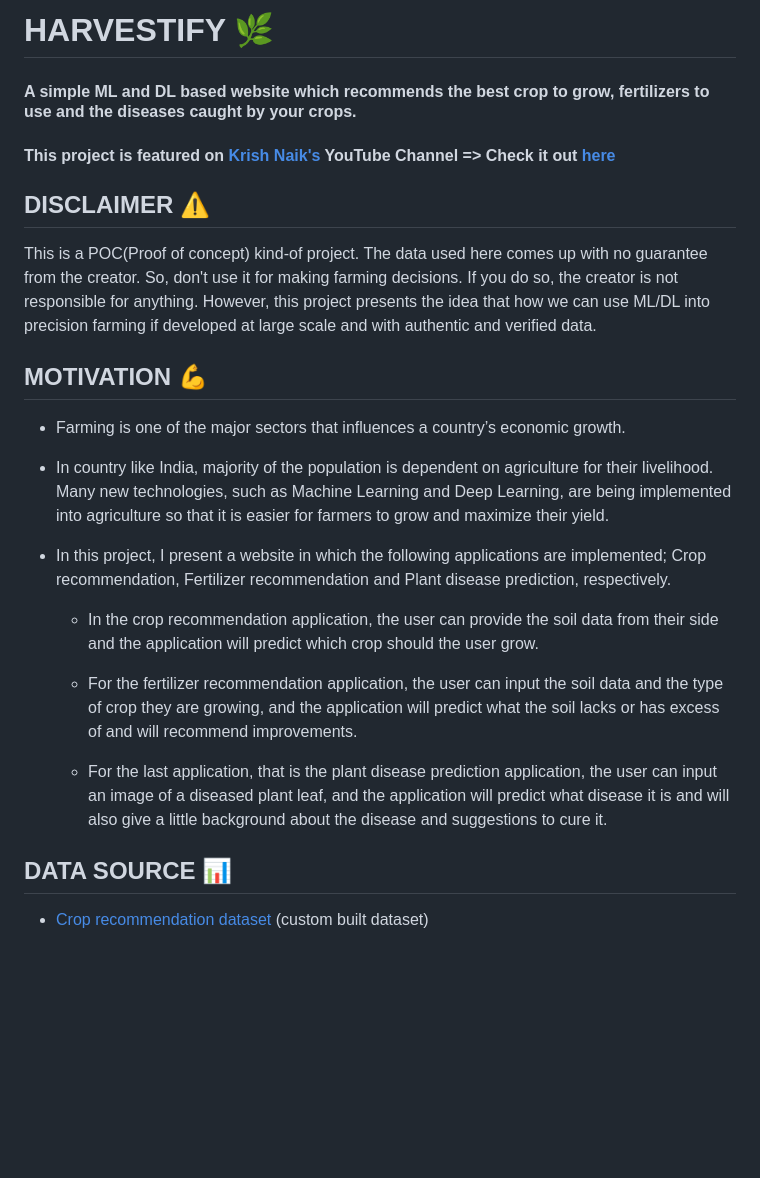
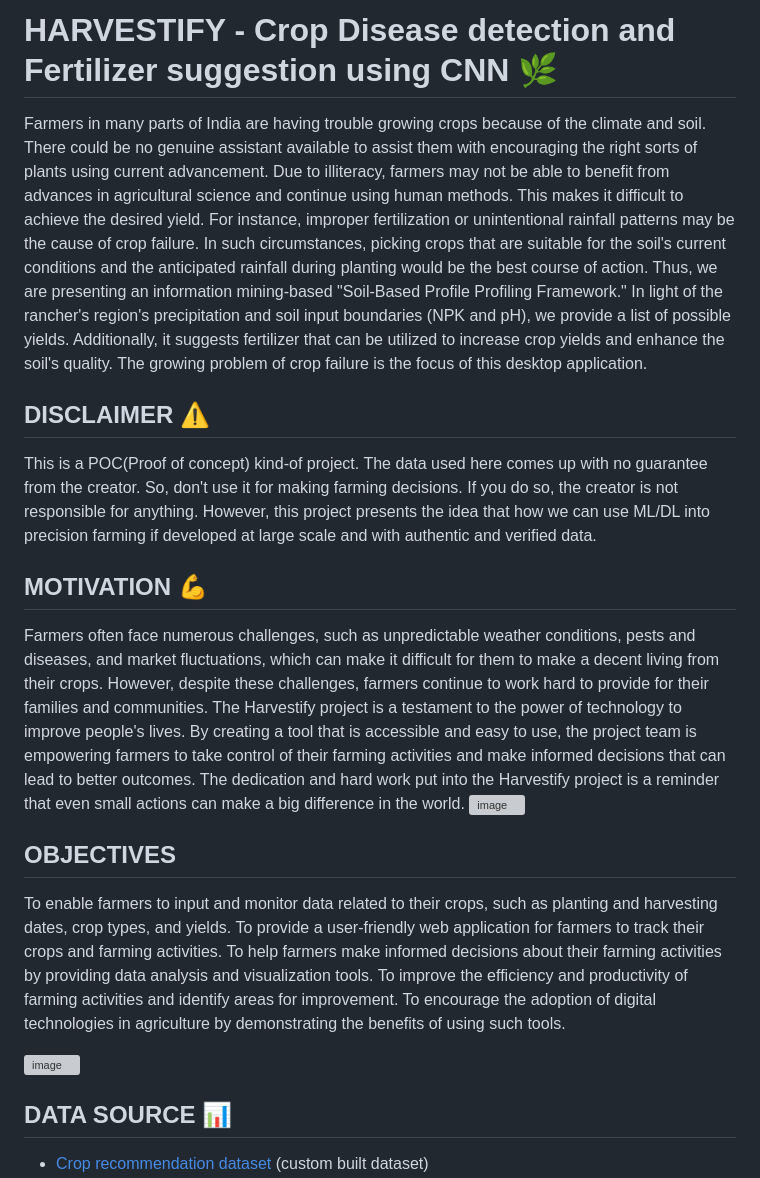
Before and after one commit to SachinAdulkar30/Crop-Disease-Identification-System-using-CNN, a Markdown page: README.md, the part around the change printed below. GitHub-like rendering; blank space fills up the shorter version; grey boxes are pictures that could not be loaded.

```diff
--- a/README.md
+++ b/README.md
@@ -1,24 +1,22 @@
-# HARVESTIFY 🌿
-#### A simple ML and DL based website which recommends the best crop to grow, fertilizers to use and the diseases caught by your crops.
-
-#### This project is featured on [Krish Naik's](https://www.youtube.com/channel/UCNU_lfiiWBdtULKOw6X0Dig) YouTube Channel => Check it out [here](https://www.youtube.com/watch?v=zJcSod-L-Ps)
+# HARVESTIFY - Crop Disease detection and Fertilizer suggestion using CNN 🌿
+Farmers in many parts of India are having trouble growing crops because of the climate and soil. There could be no genuine assistant available to assist them with encouraging the right sorts of plants using current advancement. Due to illiteracy, farmers may not be able to benefit from advances in agricultural science and continue using human methods. This makes it difficult to achieve the desired yield. For instance, improper fertilization or unintentional rainfall patterns may be the cause of crop failure. In such circumstances, picking crops that are suitable for the soil's current conditions and the anticipated rainfall during planting would be the best course of action. Thus, we are presenting an information mining-based "Soil-Based Profile Profiling Framework." In light of the rancher's region's precipitation and soil input boundaries (NPK and pH), we provide a list of possible yields. Additionally, it suggests fertilizer that can be utilized to increase crop yields and enhance the soil's quality. The growing problem of crop failure is the focus of this desktop application.
 
 ## DISCLAIMER ⚠️
 This is a POC(Proof of concept) kind-of project. The data used here comes up with no guarantee from the creator. So, don't use it for making farming decisions. If you do so, the creator is not responsible for anything. However, this project presents the idea that how we can use ML/DL into precision farming if developed at large scale and with authentic and verified data.
 
 ## MOTIVATION 💪
-- Farming is one of the major sectors that influences a country’s economic growth.
+Farmers often face numerous challenges, such as unpredictable weather conditions, pests and diseases, and market fluctuations, which can make it difficult for them to make a decent living from their crops. However, despite these challenges, farmers continue to work hard to provide for their families and communities.
+The Harvestify project is a testament to the power of technology to improve people's lives. By creating a tool that is accessible and easy to use, the project team is empowering farmers to take control of their farming activities and make informed decisions that can lead to better outcomes.
+The dedication and hard work put into the Harvestify project is a reminder that even small actions can make a big difference in the world.
+![image](https://github.com/SachinAdulkar30/Crop-Disease-Identification-System-using-CNN/assets/78402299/06b9bb3c-cd6b-4f4f-bb68-ad5981cd08e9)
+## OBJECTIVES
+To enable farmers to input and monitor data related to their crops, such as planting and harvesting dates, crop types, and yields.
+To provide a user-friendly web application for farmers to track their crops and farming activities.
+To help farmers make informed decisions about their farming activities by providing data analysis and visualization tools.
+To improve the efficiency and productivity of farming activities and identify areas for improvement.
+To encourage the adoption of digital technologies in agriculture by demonstrating the benefits of using such tools.
 
-- In country like India, majority of the population is dependent on agriculture for their livelihood. Many new technologies, such as Machine Learning and Deep Learning, are being implemented into agriculture so that it is easier for farmers to grow and maximize their yield.
-
-- In this project, I present a website in which the following applications are implemented; Crop recommendation, Fertilizer recommendation and Plant disease prediction, respectively.
-
-    - In the crop recommendation application, the user can provide the soil data from their side and the application will predict which crop should the user grow.
-
-    - For the fertilizer recommendation application, the user can input the soil data and the type of crop they are growing, and the application will predict what the soil lacks or has excess of and will recommend improvements.
-
-    - For the last application, that is the plant disease prediction application, the user can input an image of a diseased plant leaf, and the application will predict what disease it is and will also give a little background about the disease and suggestions to cure it.
-
+![image](https://github.com/SachinAdulkar30/Crop-Disease-Identification-System-using-CNN/assets/78402299/e72686c1-66e1-4dc3-b61d-c319888c0334)
 ## DATA SOURCE 📊
 - [Crop recommendation dataset ](https://www.kaggle.com/atharvaingle/crop-recommendation-dataset) (custom built dataset)
 - [Fertilizer suggestion dataset](https://github.com/Gladiator07/Harvestify/blob/master/Data-processed/fertilizer.csv) (custom built dataset)
```
Also changed, not shown: other parts of README.md (+27 -116 lines).
